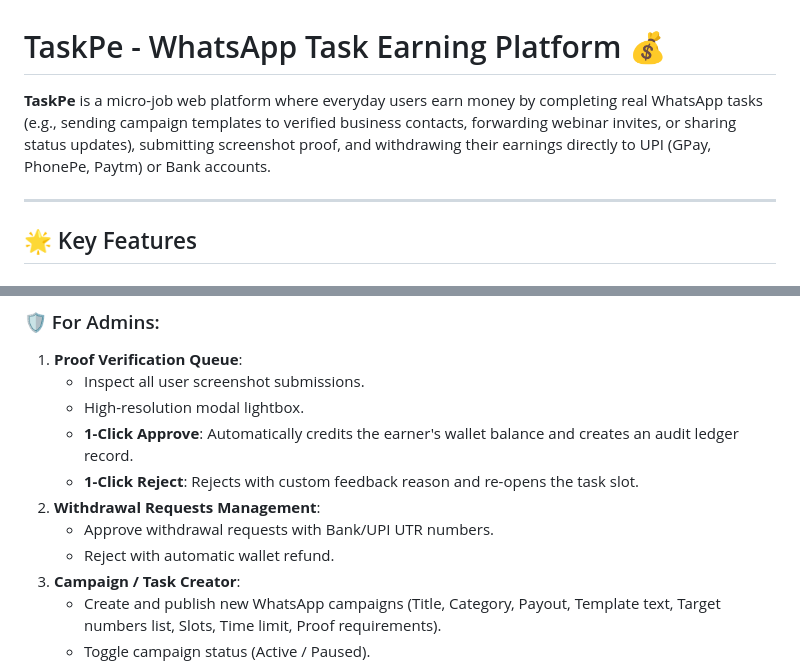
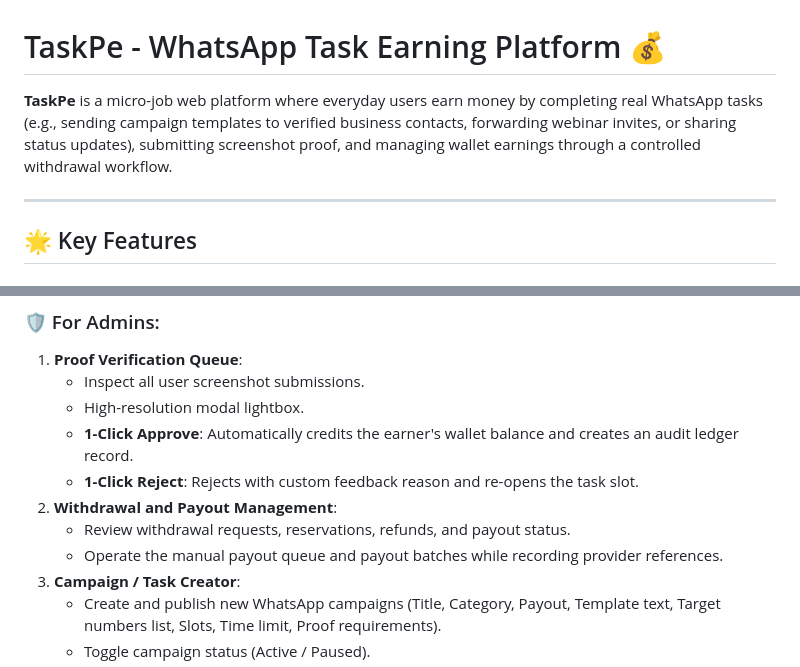
Before and after one commit to utkarshkumar30-png/TaskPe, a Markdown page: README.md, 2 parts joined by grey strips. Rendered like a GitHub page.

```diff
--- a/README.md
+++ b/README.md
@@ -1,6 +1,6 @@
 # TaskPe - WhatsApp Task Earning Platform 💰
 
-**TaskPe** is a micro-job web platform where everyday users earn money by completing real WhatsApp tasks (e.g., sending campaign templates to verified business contacts, forwarding webinar invites, or sharing status updates), submitting screenshot proof, and withdrawing their earnings directly to UPI (GPay, PhonePe, Paytm) or Bank accounts.
+**TaskPe** is a micro-job web platform where everyday users earn money by completing real WhatsApp tasks (e.g., sending campaign templates to verified business contacts, forwarding webinar invites, or sharing status updates), submitting screenshot proof, and managing wallet earnings through a controlled withdrawal workflow.
 
 ---
 
@@ -33,9 +33,9 @@
    - High-resolution modal lightbox.
    - **1-Click Approve**: Automatically credits the earner's wallet balance and creates an audit ledger record.
    - **1-Click Reject**: Rejects with custom feedback reason and re-opens the task slot.
-2. **Withdrawal Requests Management**:
-   - Approve withdrawal requests with Bank/UPI UTR numbers.
-   - Reject with automatic wallet refund.
+2. **Withdrawal and Payout Management**:
+   - Review withdrawal requests, reservations, refunds, and payout status.
+   - Operate the manual payout queue and payout batches while recording provider references.
 3. **Campaign / Task Creator**:
    - Create and publish new WhatsApp campaigns (Title, Category, Payout, Template text, Target numbers list, Slots, Time limit, Proof requirements).
    - Toggle campaign status (Active / Paused).
```
Also changed, not shown: other parts of README.md (+24 -16 lines).
